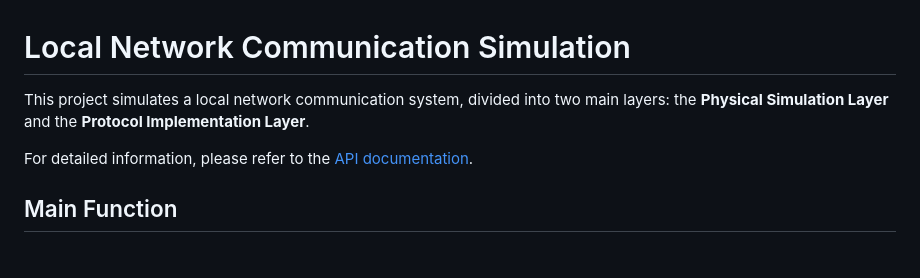
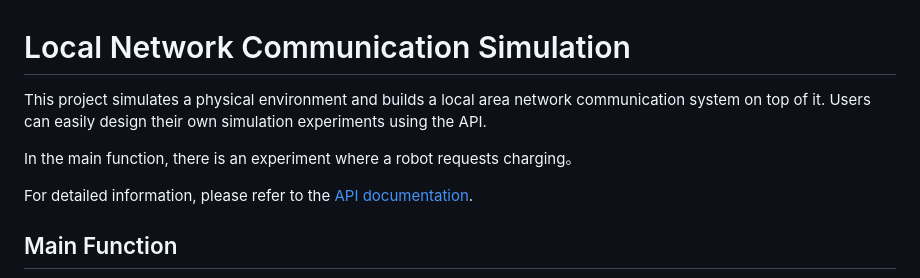
Before and after one commit to XLxiaoliaoGmail/Simulated-Local-Area-Network-Communication-System, a Markdown page: README.md, the part around the change. Rendered like a GitHub page; blank space fills up the shorter version.

```diff
--- a/README.md
+++ b/README.md
@@ -1,7 +1,8 @@
 # Local Network Communication Simulation
 
-This project simulates a local network communication system, divided into two main layers: the **Physical Simulation Layer** and the **Protocol Implementation Layer**.
+This project simulates a physical environment and builds a local area network communication system on top of it. Users can easily design their own simulation experiments using the API.
 
+In the main function, there is an experiment where a robot requests charging。
 
 For detailed information, please refer to the [API documentation](https://github.com/XLxiaoliaoGmail/Simulated-Local-Area-Network-Communication-System/blob/master/doc/API.md).
 
```
